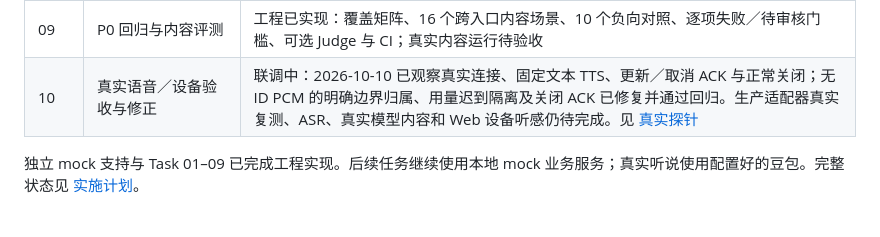
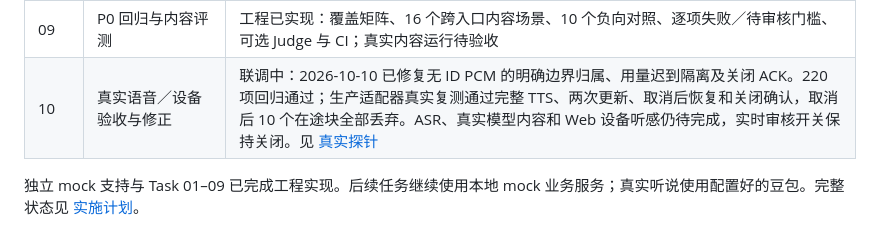
Before and after one commit to yqhuang-cyber/ask-kai, a Markdown page: README.md, the part around the change. GitHub-like rendering.

```diff
--- a/README.md
+++ b/README.md
@@ -450,7 +450,7 @@ flowchart TB
 | 07 | 会话内结构化总结数据 | 工程已实现：三个入口、目标文本／尝试来源、可再练项、空数据与异常状态；规则范围内的数据真实性待真实评测 |
 | 08 | Web 总结卡片 | 工程已实现：中英小结、表达／拼音／英文、尝试次数、一个自愿再练项；空／部分／不可用状态及会话隔离；真实内容待验收 |
 | 09 | P0 回归与内容评测 | 工程已实现：覆盖矩阵、16 个跨入口内容场景、10 个负向对照、逐项失败／待审核门槛、可选 Judge 与 CI；真实内容运行待验收 |
-| 10 | 真实语音／设备验收与修正 | 联调中：2026-10-10 已观察真实连接、固定文本 TTS、更新／取消 ACK 与正常关闭；无 ID PCM 的明确边界归属、用量迟到隔离及关闭 ACK 已修复并通过回归。生产适配器真实复测、ASR、真实模型内容和 Web 设备听感仍待完成。见 [真实探针](docs/protocol/actions-connect.md) |
+| 10 | 真实语音／设备验收与修正 | 联调中：2026-10-10 已修复无 ID PCM 的明确边界归属、用量迟到隔离及关闭 ACK。220 项回归通过；生产适配器真实复测通过完整 TTS、两次更新、取消后恢复和关闭确认，取消后 10 个在途块全部丢弃。ASR、真实模型内容和 Web 设备听感仍待完成，实时审核开关保持关闭。见 [真实探针](docs/protocol/actions-connect.md) |
 
 独立 mock 支持与 Task 01–09 已完成工程实现。后续任务继续使用本地 mock 业务服务；真实听说使用配置好的豆包。完整状态见 [实施计划](docs/implementation-plan.md)。
 
```
Also changed, not shown: docs/implementation-plan.md (+1 -1 lines), docs/protocol/actions-connect.md (+15 -1 lines).
